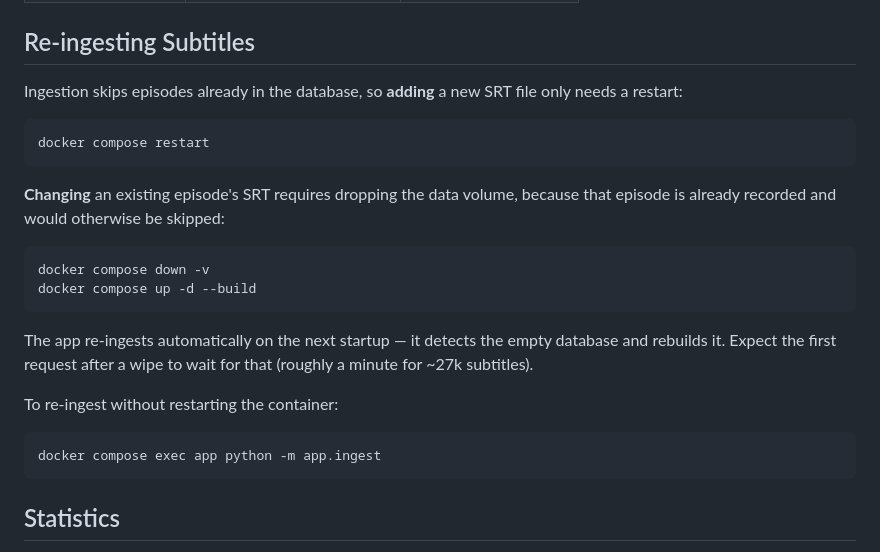
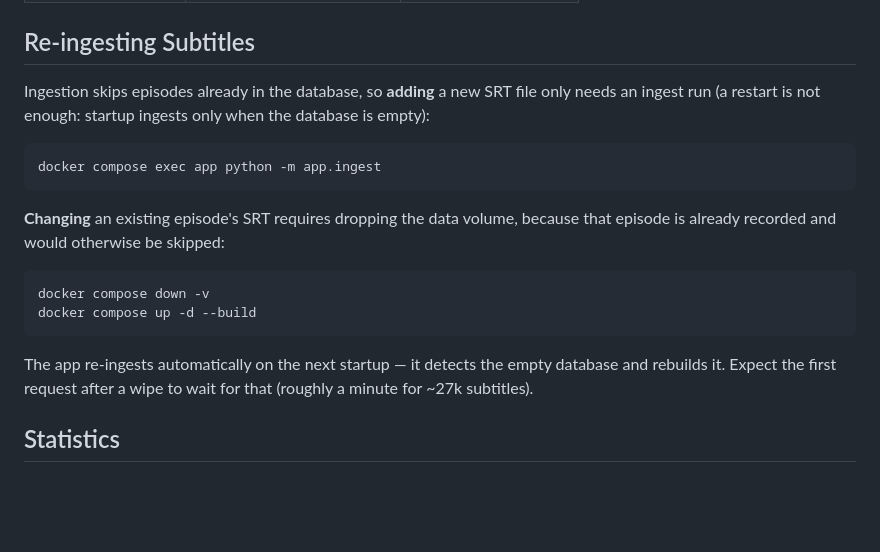
Before and after one commit to tsaklidis/EpisodeFinder, a Markdown page: SETUP.md, the part around the change. GitHub-like rendering; blank space fills up the shorter version.

Commit message:
Fix SETUP.md: adding episodes needs an ingest run
Startup only ingests when the database is empty, so restarting the
container does not pick up new SRT files. Document running
`python -m app.ingest` instead, which adds only missing episodes.

````diff
--- a/SETUP.md
+++ b/SETUP.md
@@ -50,10 +50,11 @@ The app ingests the SRT files on first startup and is available at `http://local
 ## Re-ingesting Subtitles
 
 Ingestion skips episodes already in the database, so **adding** a new SRT file only
-needs a restart:
+needs an ingest run (a restart is not enough: startup ingests only when the
+database is empty):
 
 ```bash
-docker compose restart
+docker compose exec app python -m app.ingest
 ```
 
 **Changing** an existing episode's SRT requires dropping the data volume, because
@@ -67,12 +68,6 @@ docker compose up -d --build
 The app re-ingests automatically on the next startup — it detects the empty
 database and rebuilds it. Expect the first request after a wipe to wait for that
 (roughly a minute for ~27k subtitles).
-
-To re-ingest without restarting the container:
-
-```bash
-docker compose exec app python -m app.ingest
-```
 
 ## Statistics
 
````
